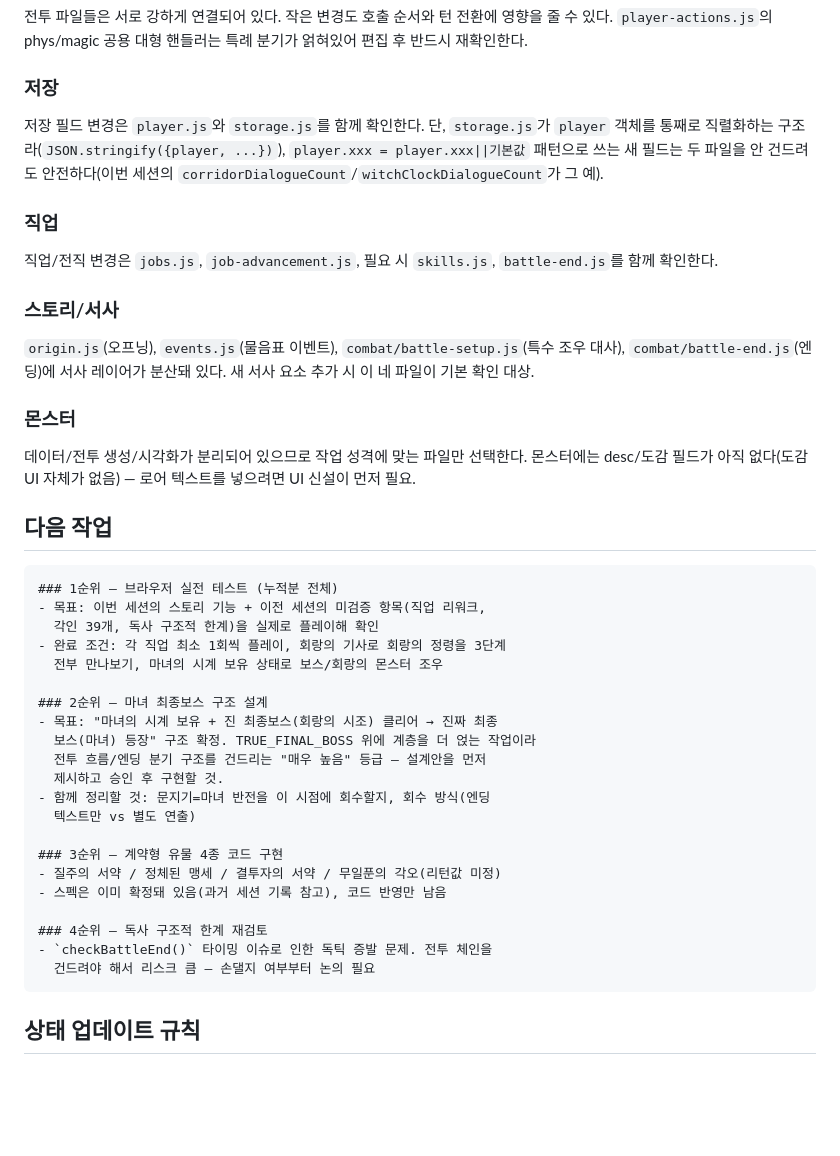
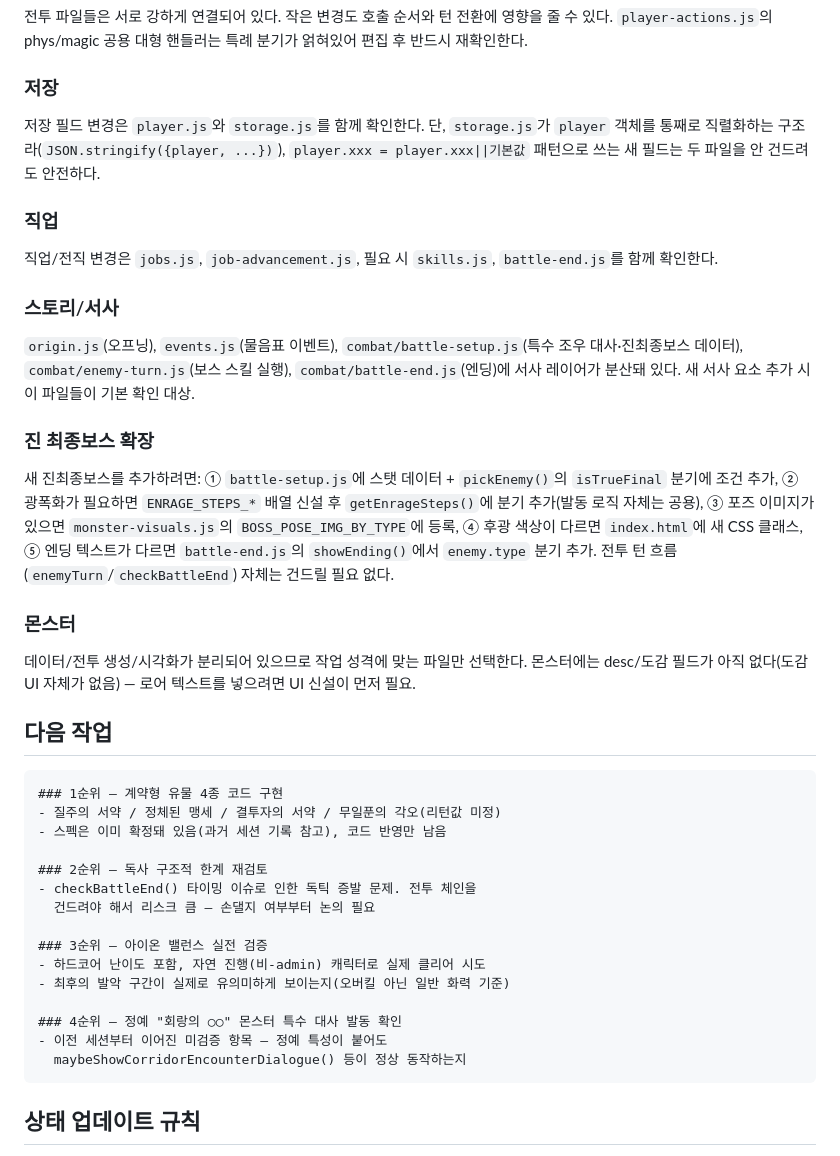
Before and after one commit to ywf2661/dungeon-crawler, a Markdown page: CURRENT_STATUS.md, the part around one of its changes. Rendered like a GitHub page; blank space fills up the shorter version.

Commit message:
docs: 아이온(시간의 마녀) 세션 반영해 CURRENT_STATUS.md 갱신, 이전 세션 이력 HANDOFF.md로 이동

````diff
--- a/CURRENT_STATUS.md
+++ b/CURRENT_STATUS.md
@@ -82,13 +113,16 @@
 전투 파일들은 서로 강하게 연결되어 있다. 작은 변경도 호출 순서와 턴 전환에 영향을 줄 수 있다. `player-actions.js`의 phys/magic 공용 대형 핸들러는 특례 분기가 얽혀있어 편집 후 반드시 재확인한다.
 
 ### 저장
-저장 필드 변경은 `player.js`와 `storage.js`를 함께 확인한다. 단, `storage.js`가 `player` 객체를 통째로 직렬화하는 구조라(`JSON.stringify({player, ...})`), `player.xxx = player.xxx||기본값` 패턴으로 쓰는 새 필드는 두 파일을 안 건드려도 안전하다(이번 세션의 `corridorDialogueCount`/`witchClockDialogueCount`가 그 예).
+저장 필드 변경은 `player.js`와 `storage.js`를 함께 확인한다. 단, `storage.js`가 `player` 객체를 통째로 직렬화하는 구조라(`JSON.stringify({player, ...})`), `player.xxx = player.xxx||기본값` 패턴으로 쓰는 새 필드는 두 파일을 안 건드려도 안전하다.
 
 ### 직업
 직업/전직 변경은 `jobs.js`, `job-advancement.js`, 필요 시 `skills.js`, `battle-end.js`를 함께 확인한다.
 
 ### 스토리/서사
-`origin.js`(오프닝), `events.js`(물음표 이벤트), `combat/battle-setup.js`(특수 조우 대사), `combat/battle-end.js`(엔딩)에 서사 레이어가 분산돼 있다. 새 서사 요소 추가 시 이 네 파일이 기본 확인 대상.
+`origin.js`(오프닝), `events.js`(물음표 이벤트), `combat/battle-setup.js`(특수 조우 대사·진최종보스 데이터), `combat/enemy-turn.js`(보스 스킬 실행), `combat/battle-end.js`(엔딩)에 서사 레이어가 분산돼 있다. 새 서사 요소 추가 시 이 파일들이 기본 확인 대상.
+
+### 진 최종보스 확장
+새 진최종보스를 추가하려면: ① `battle-setup.js`에 스탯 데이터 + `pickEnemy()`의 `isTrueFinal` 분기에 조건 추가, ② 광폭화가 필요하면 `ENRAGE_STEPS_*` 배열 신설 후 `getEnrageSteps()`에 분기 추가(발동 로직 자체는 공용), ③ 포즈 이미지가 있으면 `monster-visuals.js`의 `BOSS_POSE_IMG_BY_TYPE`에 등록, ④ 후광 색상이 다르면 `index.html`에 새 CSS 클래스, ⑤ 엔딩 텍스트가 다르면 `battle-end.js`의 `showEnding()`에서 `enemy.type` 분기 추가. 전투 턴 흐름(`enemyTurn`/`checkBattleEnd`) 자체는 건드릴 필요 없다.
 
 ### 몬스터
 데이터/전투 생성/시각화가 분리되어 있으므로 작업 성격에 맞는 파일만 선택한다. 몬스터에는 desc/도감 필드가 아직 없다(도감 UI 자체가 없음) — 로어 텍스트를 넣으려면 UI 신설이 먼저 필요.
@@ -96,27 +130,21 @@
 ## 다음 작업
 
 ```text
-### 1순위 — 브라우저 실전 테스트 (누적분 전체)
-- 목표: 이번 세션의 스토리 기능 + 이전 세션의 미검증 항목(직업 리워크,
-  각인 39개, 독사 구조적 한계)을 실제로 플레이해 확인
-- 완료 조건: 각 직업 최소 1회씩 플레이, 회랑의 기사로 회랑의 정령을 3단계
-  전부 만나보기, 마녀의 시계 보유 상태로 보스/회랑의 몬스터 조우
-
-### 2순위 — 마녀 최종보스 구조 설계
-- 목표: "마녀의 시계 보유 + 진 최종보스(회랑의 시조) 클리어 → 진짜 최종
-  보스(마녀) 등장" 구조 확정. TRUE_FINAL_BOSS 위에 계층을 더 얹는 작업이라
-  전투 흐름/엔딩 분기 구조를 건드리는 "매우 높음" 등급 — 설계안을 먼저
-  제시하고 승인 후 구현할 것.
-- 함께 정리할 것: 문지기=마녀 반전을 이 시점에 회수할지, 회수 방식(엔딩
-  텍스트만 vs 별도 연출)
-
-### 3순위 — 계약형 유물 4종 코드 구현
+### 1순위 — 계약형 유물 4종 코드 구현
 - 질주의 서약 / 정체된 맹세 / 결투자의 서약 / 무일푼의 각오(리턴값 미정)
 - 스펙은 이미 확정돼 있음(과거 세션 기록 참고), 코드 반영만 남음
 
-### 4순위 — 독사 구조적 한계 재검토
-- `checkBattleEnd()` 타이밍 이슈로 인한 독틱 증발 문제. 전투 체인을
+### 2순위 — 독사 구조적 한계 재검토
+- checkBattleEnd() 타이밍 이슈로 인한 독틱 증발 문제. 전투 체인을
   건드려야 해서 리스크 큼 — 손댈지 여부부터 논의 필요
+
+### 3순위 — 아이온 밸런스 실전 검증
+- 하드코어 난이도 포함, 자연 진행(비-admin) 캐릭터로 실제 클리어 시도
+- 최후의 발악 구간이 실제로 유의미하게 보이는지(오버킬 아닌 일반 화력 기준)
+
+### 4순위 — 정예 "회랑의 ○○" 몬스터 특수 대사 발동 확인
+- 이전 세션부터 이어진 미검증 항목 — 정예 특성이 붙어도
+  maybeShowCorridorEncounterDialogue() 등이 정상 동작하는지
 ```
 
 ## 상태 업데이트 규칙
````
Also changed, not shown: other parts of CURRENT_STATUS.md (+72 -41 lines), HANDOFF.md (+25 -1 lines).
